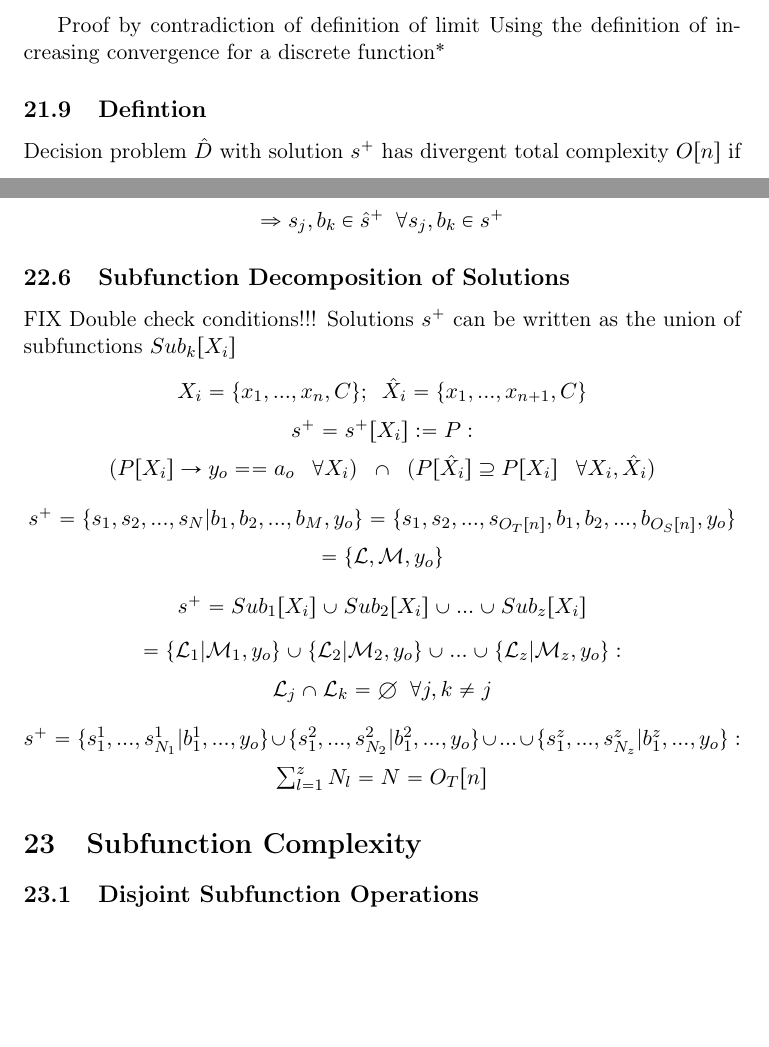
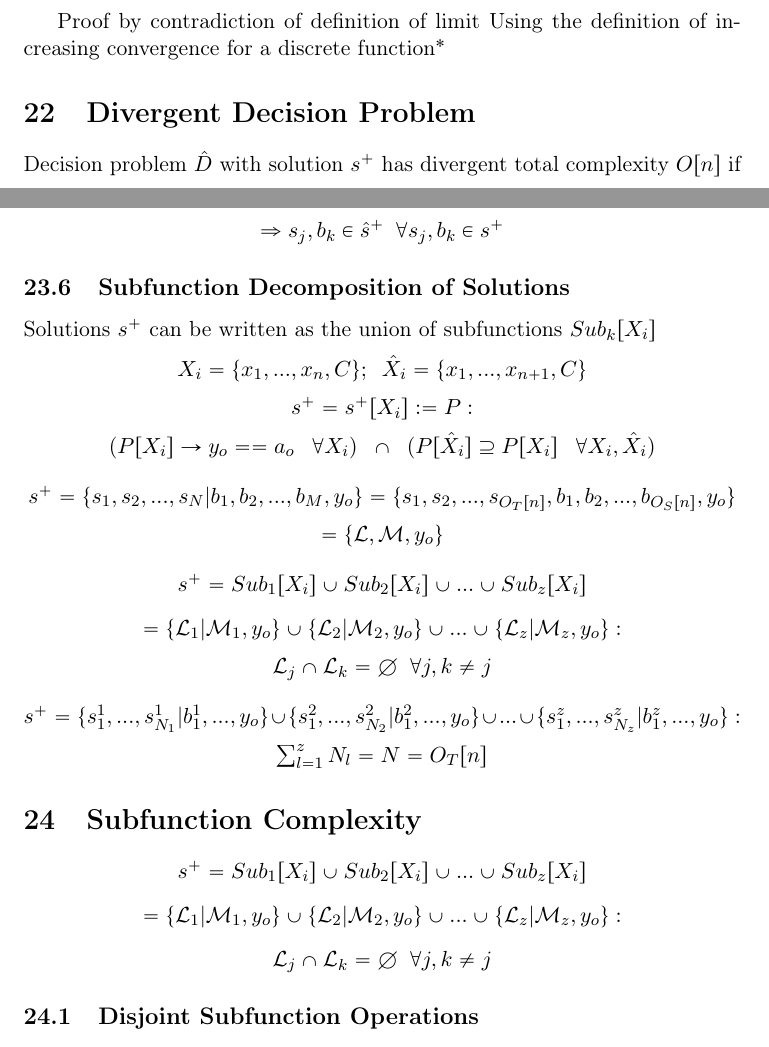
Before and after one commit to UniversalPhilosophyTeam/Philosophy, a LaTeX document (Ch3_Instructions_Method_Programs/Simple Computation.tex): two parts of pages 29 and 33 of 54, joined at a grey line, cut so that both start at the same text, the shorter picture padded with empty space. Compiled offline with pdfLaTeX.

Commit message:
Program Complexity Dir, fixes to computation full

```diff
--- a/Ch3_Instructions_Method_Programs/Simple Computation.tex
+++ b/Ch3_Instructions_Method_Programs/Simple Computation.tex
@@ -2157,7 +2157,7 @@ Using the definition of increasing convergence for a discrete function$^*$
 
 
 
-\subsection{Defintion}
+\section{Divergent Decision Problem}
 Decision problem $\hat{D}$ with solution $s^+$ has divergent total complexity $O[n]$ if
 \begin{center}
 $
@@ -2480,7 +2480,6 @@ $
 
 % Subfunction Decomposition
 \subsection{Subfunction Decomposition of Solutions}
-FIX Double check conditions!!!
 Solutions $s^+$ can be written as the union of subfunctions $Sub_k[X_i]$
 \begin{center}
 $
@@ -2529,6 +2528,19 @@ $
 
 
 \section{Subfunction Complexity}
+\begin{center}
+$
+s^+ = Sub_1[X_i] \cup Sub_2[X_i] \cup ... \cup Sub_z[X_i]
+$
+\\ \vspace{3mm}
+$
+= \{ \mathcal{L}_1| \mathcal{M}_1,y_o\} \cup \{  \mathcal{L}_2| \mathcal{M}_2,y_o\} \cup ... \cup \{  \mathcal{L}_z| \mathcal{M}_z,y_o\} :
+$
+\\ \vspace{3mm}
+$
+\mathcal{L}_j \cap \mathcal{L}_k = \emptyset \hspace{2mm} \forall j,k\neq j
+$
+\end{center}
 %\begin{center}
 %\vspace{2mm}
 %$
```
Also changed, not shown: Program_Complexity/Simple Computation.tex (added, +18 -0 lines), Ch3_Instructions_Method_Programs/Simple Computation.pdf, Program_Complexity/README.md (added), Program_Complexity/Simple Computation.pdf (added), 2 other files.
